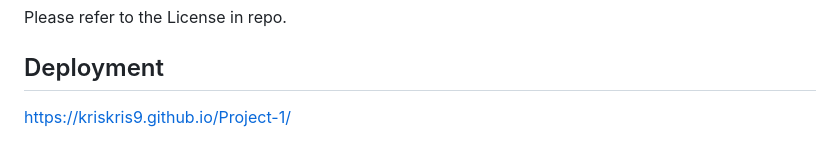
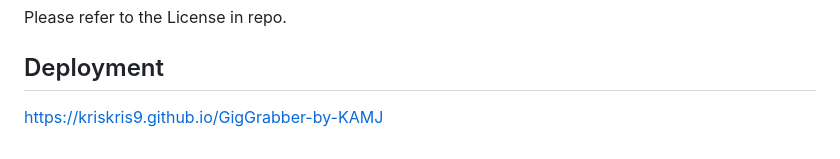
Before and after one commit to Kriskris9/GigGrabber-by-KAMJ, a Markdown page: README.md, the part around the change. GitHub-like rendering.

Commit message:
updated deployed link

```diff
--- a/README.md
+++ b/README.md
@@ -55,4 +55,4 @@ Please refer to the License in repo.
 
 ## Deployment
 
-https://kriskris9.github.io/Project-1/
+https://kriskris9.github.io/GigGrabber-by-KAMJ
```
